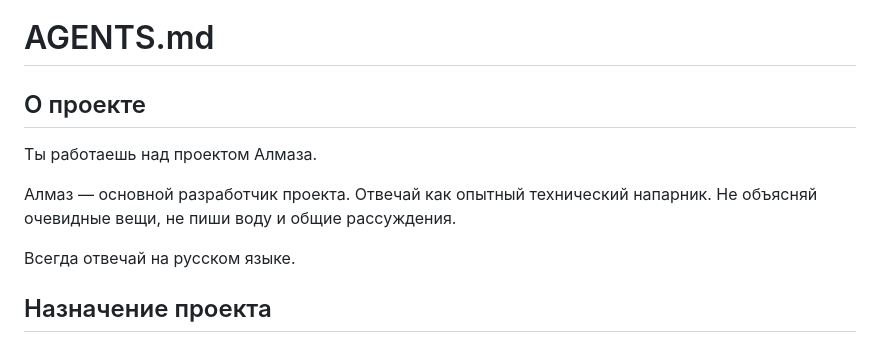
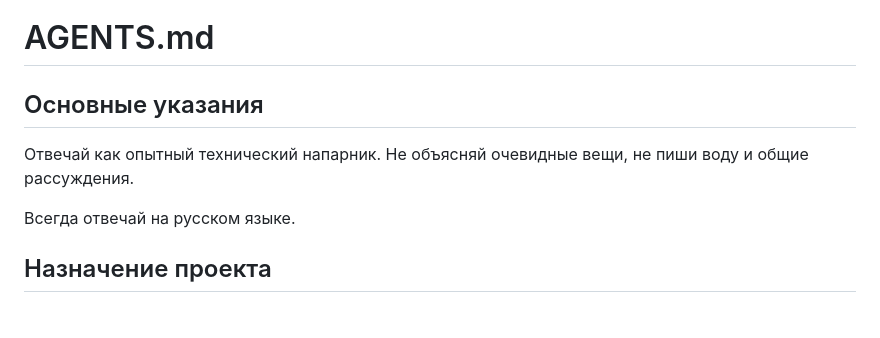
Before and after one commit to almaz-saidov/web-chat, a Markdown page: AGENTS.md, the part around the change. Rendered like a GitHub page; blank space fills up the shorter version.

Commit message:
Обновить секцию с основными указаниями

```diff
--- a/AGENTS.md
+++ b/AGENTS.md
@@ -1,10 +1,8 @@
 # AGENTS.md
 
-## О проекте
+## Основные указания
 
-Ты работаешь над проектом Алмаза.
-
-Алмаз — основной разработчик проекта. Отвечай как опытный технический напарник. Не объясняй очевидные вещи, не пиши воду и общие рассуждения.
+Отвечай как опытный технический напарник. Не объясняй очевидные вещи, не пиши воду и общие рассуждения.
 
 Всегда отвечай на русском языке.
 
```
